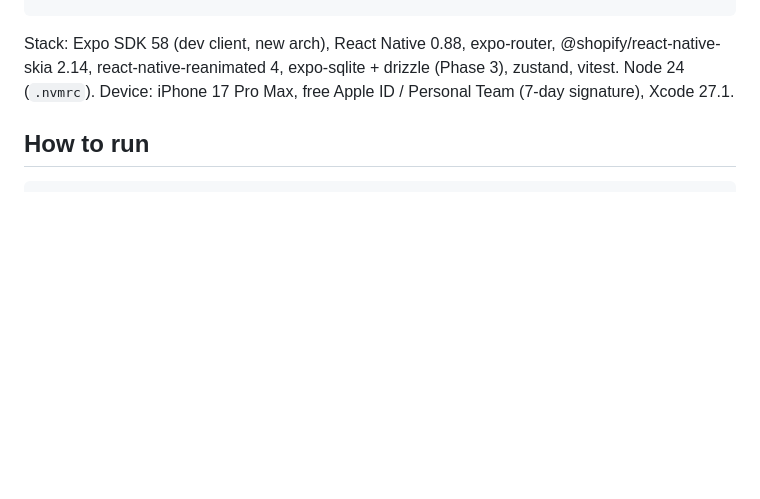
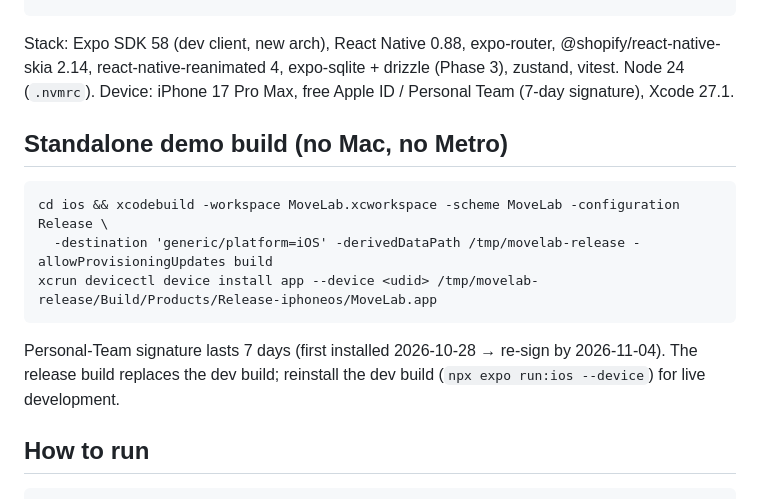
Before and after one commit to segevitsky/movelab, a Markdown page: docs/00-status-brief.md, the part around the change. Drawn GitHub-style; blank space fills up the shorter version.

Commit message:
docs: standalone release build procedure

````diff
--- a/docs/00-status-brief.md
+++ b/docs/00-status-brief.md
@@ -61,6 +61,15 @@ Stack: Expo SDK 58 (dev client, new arch), React Native 0.88, expo-router, @shop
 react-native-reanimated 4, expo-sqlite + drizzle (Phase 3), zustand, vitest. Node 24 (`.nvmrc`).
 Device: iPhone 17 Pro Max, free Apple ID / Personal Team (7-day signature), Xcode 27.1.
 
+## Standalone demo build (no Mac, no Metro)
+```
+cd ios && xcodebuild -workspace MoveLab.xcworkspace -scheme MoveLab -configuration Release \
+  -destination 'generic/platform=iOS' -derivedDataPath /tmp/movelab-release -allowProvisioningUpdates build
+xcrun devicectl device install app --device <udid> /tmp/movelab-release/Build/Products/Release-iphoneos/MoveLab.app
+```
+Personal-Team signature lasts 7 days (first installed 2026-10-28 → re-sign by 2026-11-04). The release
+build replaces the dev build; reinstall the dev build (`npx expo run:ios --device`) for live development.
+
 ## How to run
 ```
 nvm use && npm install
````
